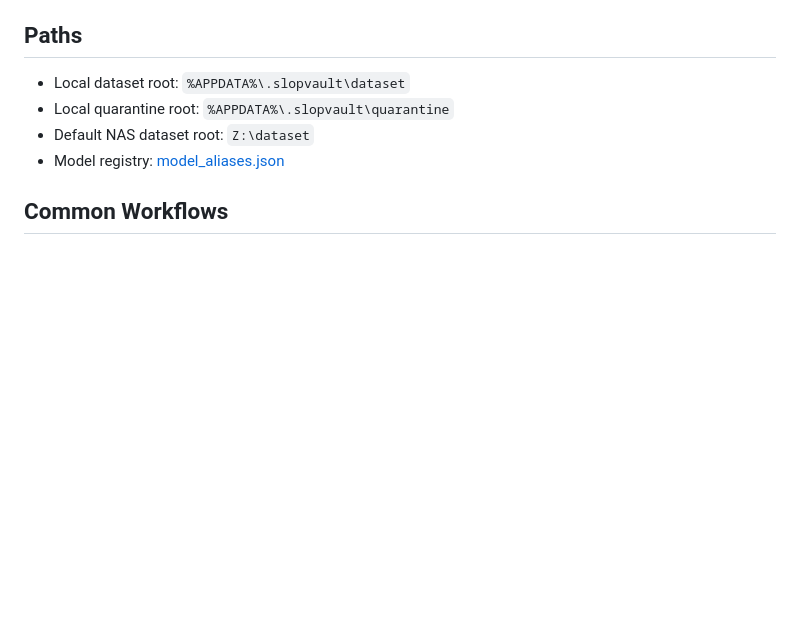
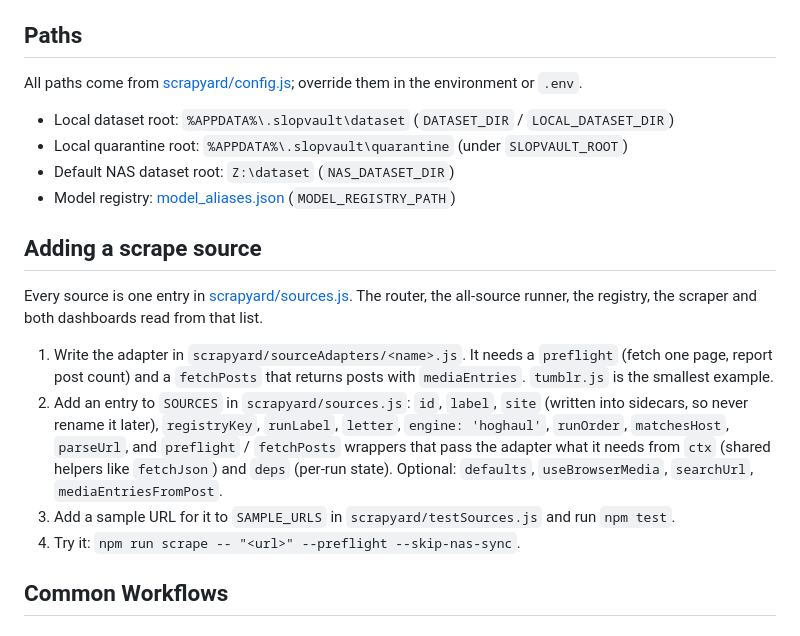
Before and after one commit to BellyNet/crispy-octo-lamp, a Markdown page: README.md, the part around the change. GitHub-like rendering; blank space fills up the shorter version.

Commit message:
Document config paths and how to add a scrape source
Co-Authored-By: Claude Opus 5.5 <noreply@anthropic.com>

```diff
--- a/README.md
+++ b/README.md
@@ -4,10 +4,21 @@ This repo is the local control center for collecting, repairing, reviewing, hash
 
 ## Paths
 
-- Local dataset root: `%APPDATA%\.slopvault\dataset`
-- Local quarantine root: `%APPDATA%\.slopvault\quarantine`
-- Default NAS dataset root: `Z:\dataset`
-- Model registry: [model_aliases.json](/C:/Users/jagsr/.codex/worktrees/5ed8/LoRA-Training/model_aliases.json)
+All paths come from [scrapyard/config.js](scrapyard/config.js); override them in the environment or `.env`.
+
+- Local dataset root: `%APPDATA%\.slopvault\dataset` (`DATASET_DIR` / `LOCAL_DATASET_DIR`)
+- Local quarantine root: `%APPDATA%\.slopvault\quarantine` (under `SLOPVAULT_ROOT`)
+- Default NAS dataset root: `Z:\dataset` (`NAS_DATASET_DIR`)
+- Model registry: [model_aliases.json](model_aliases.json) (`MODEL_REGISTRY_PATH`)
+
+## Adding a scrape source
+
+Every source is one entry in [scrapyard/sources.js](scrapyard/sources.js). The router, the all-source runner, the registry, the scraper and both dashboards read from that list.
+
+1. Write the adapter in `scrapyard/sourceAdapters/<name>.js`. It needs a `preflight` (fetch one page, report post count) and a `fetchPosts` that returns posts with `mediaEntries`. `tumblr.js` is the smallest example.
+2. Add an entry to `SOURCES` in `scrapyard/sources.js`: `id`, `label`, `site` (written into sidecars, so never rename it later), `registryKey`, `runLabel`, `letter`, `engine: 'hoghaul'`, `runOrder`, `matchesHost`, `parseUrl`, and `preflight` / `fetchPosts` wrappers that pass the adapter what it needs from `ctx` (shared helpers like `fetchJson`) and `deps` (per-run state). Optional: `defaults`, `useBrowserMedia`, `searchUrl`, `mediaEntriesFromPost`.
+3. Add a sample URL for it to `SAMPLE_URLS` in `scrapyard/testSources.js` and run `npm test`.
+4. Try it: `npm run scrape -- "<url>" --preflight --skip-nas-sync`.
 
 ## Common Workflows
 
```
